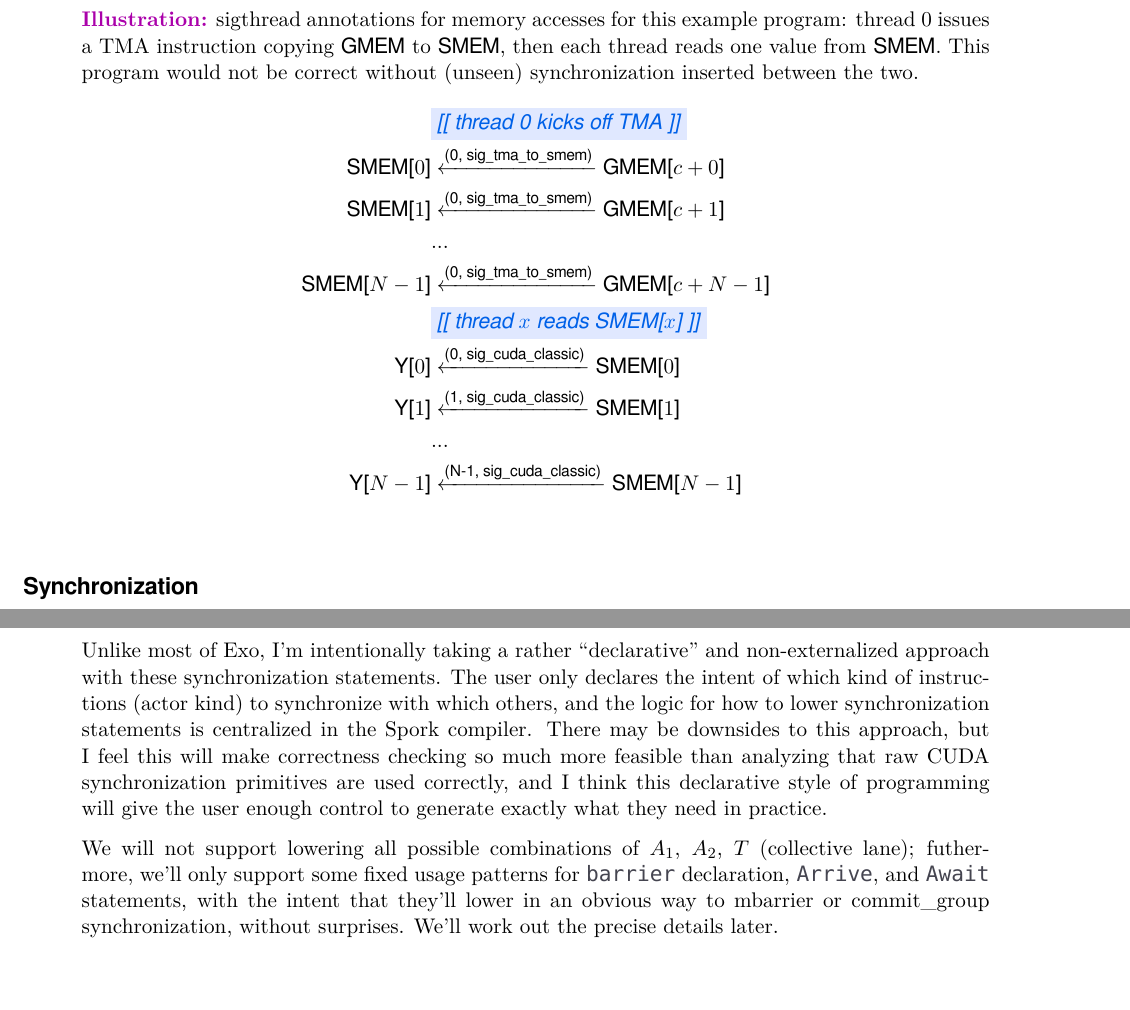
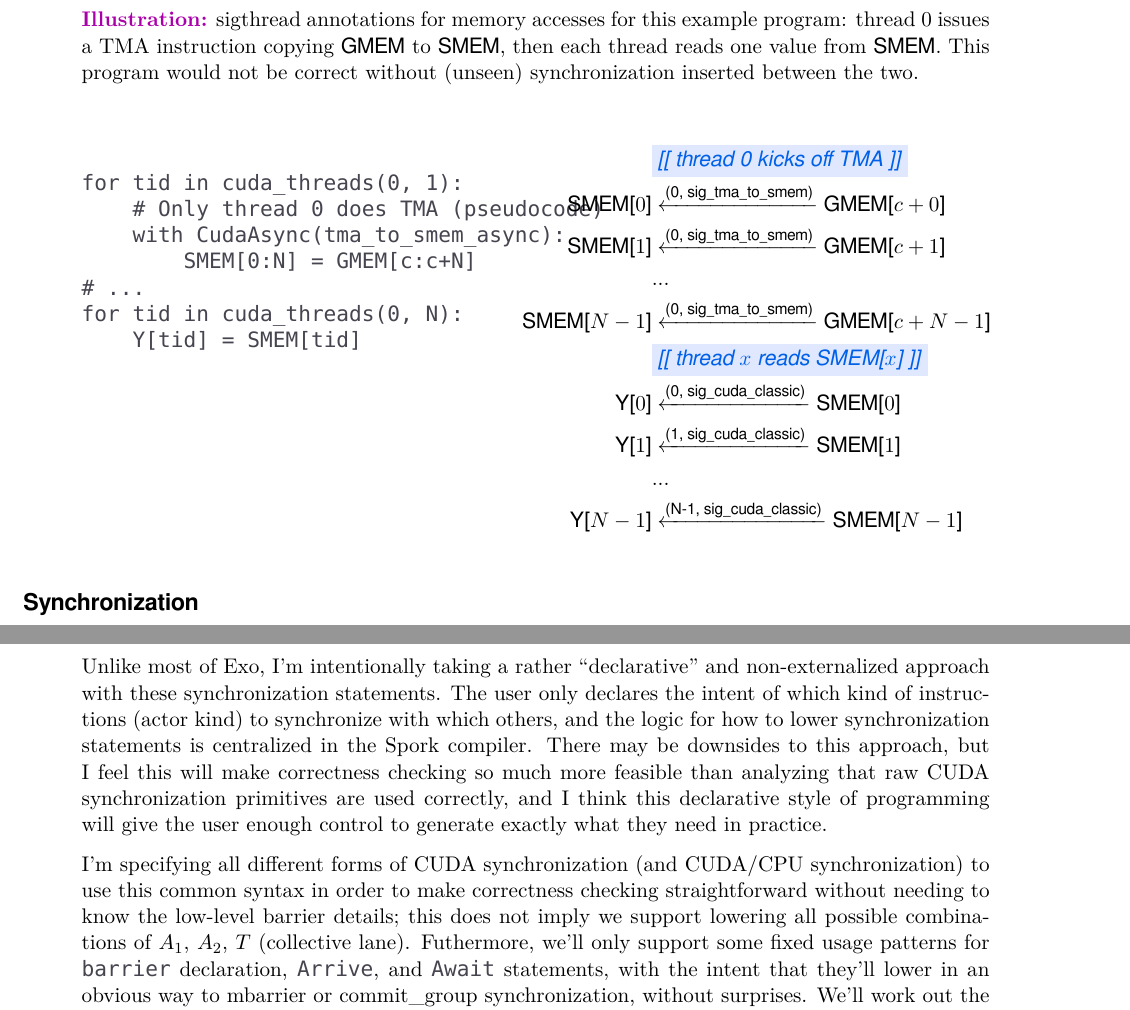
Before and after one commit to akeley98/spork, a LaTeX document (docs/spork_mini.tex, which reads docs/whitepaper_common.tex): two parts of pages 13 and 14 of 14 before the commit and two parts of pages 13 and 14 of 15 after it, joined at a grey line, cut so that both start at the same text, the shorter picture padded with empty space. Compiled offline with XeLaTeX; a missing font is replaced by an installed copy or a similar font.

Commit message:
Edits to spork_mini

```diff
--- a/docs/spork_mini.tex
+++ b/docs/spork_mini.tex
@@ -726,6 +726,23 @@ A set of sigthreads can be summarized as $(T:\text{thread IDs} \times A:\text{ac
 \filbreak
 \mainKey{Illustration:} sigthread annotations for memory accesses for this example program: thread 0 issues a TMA instruction copying \textsf{GMEM} to \textsf{SMEM}, then each thread reads one value from \textsf{SMEM}.
 This program would not be correct without (unseen) synchronization inserted between the two.
+
+\begin{minipage}[t]{0.48\textwidth}\codeminipage
+\vspace{10mm}
+{\color{lightttColor}
+\begin{verbatim}
+for tid in cuda_threads(0, 1):
+    # Only thread 0 does TMA (pseudocode)
+    with CudaAsync(tma_to_smem_async):
+        SMEM[0:N] = GMEM[c:c+N]
+# ...
+for tid in cuda_threads(0, N):
+    Y[tid] = SMEM[tid]
+\end{verbatim}
+}
+\end{minipage}
+\hfill
+\begin{minipage}[t]{0.48\textwidth}\fixminipage
 {\sffamily
 \begin{align*}
     & \blueBox{\textit{[[ thread 0 kicks off TMA ]]}} \\
@@ -740,6 +757,7 @@ This program would not be correct without (unseen) synchronization inserted betw
     \text{Y[$N-1$]} & \xleftarrow{\text{(N-1, sig\_cuda\_classic)}} \text{SMEM[$N-1$]} \\
 \end{align*}
 }
+\end{minipage}
 
 \filbreak
 \myTitle{Synchronization}
@@ -774,7 +792,8 @@ The user only declares the intent of which kind of instructions (actor kind) to
 There may be downsides to this approach, but I feel this will make correctness checking so much more feasible than analyzing that raw CUDA synchronization primitives are used correctly, and I think this declarative style of programming will give the user enough control to generate exactly what they need in practice.
 
 \filbreak
-We will not support lowering all possible combinations of $A_1$, $A_2$, $T$ (collective lane); futhermore, we'll only support some fixed usage patterns for \lighttt{barrier} declaration, \lighttt{Arrive}, and \lighttt{Await} statements, with the intent that they'll lower in an obvious way to mbarrier or commit\_group synchronization, without surprises.
+I'm specifying all different forms of CUDA synchronization (and CUDA/CPU synchronization) to use this common syntax in order to make correctness checking straightforward without needing to know the low-level barrier details; this does not imply we support lowering all possible combinations of $A_1$, $A_2$, $T$ (collective lane).
+Futhermore, we'll only support some fixed usage patterns for \lighttt{barrier} declaration, \lighttt{Arrive}, and \lighttt{Await} statements, with the intent that they'll lower in an obvious way to mbarrier or commit\_group synchronization, without surprises.
 We'll work out the precise details later.
 
 \filbreak
--- a/docs/whitepaper_common.tex
+++ b/docs/whitepaper_common.tex
@@ -70,6 +70,9 @@
 \renewcommand*{\theenumii}{\roman{enumii}}
 \renewcommand*\labelenumii{\theenumii.}
 
+\newcommand{\fixminipage}{\raggedright \setlength{\parskip}{0.3\baselineskip}}
+\newcommand{\codeminipage}{\raggedright \setlength{\parskip}{0\baselineskip}}
+
 \sloppy
 \newcommand{\abs}[1]{\left \vert #1 \right\vert}
 
```
Also changed, not shown: docs/spork_mini.tex (14 more changed lines).
